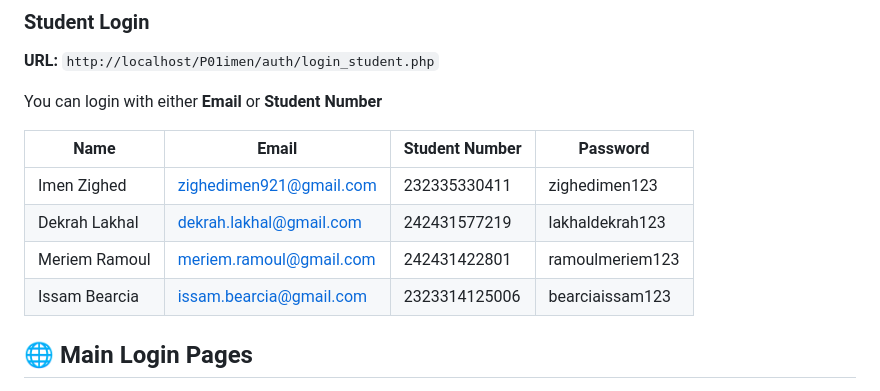
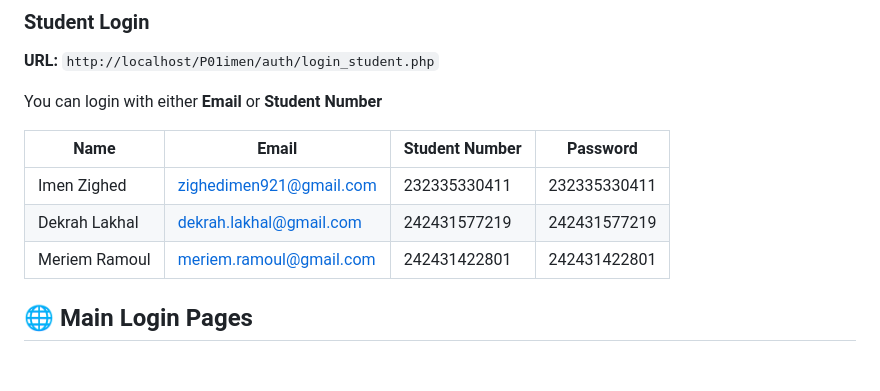
Before and after one commit to iman184/P01, a Markdown page: README.md, the part around the change. Drawn GitHub-style; blank space fills up the shorter version.

Commit message:
Revise student passwords in README
Updated passwords for student accounts in README.

```diff
--- a/README.md
+++ b/README.md
@@ -62,12 +62,13 @@ Important:
 
 You can login with either **Email** or **Student Number**
 
+
+
 | Name | Email | Student Number | Password |
 |------|-------|-----------------|----------|
-| Imen Zighed | zighedimen921@gmail.com | 232335330411 | zighedimen123 |
-| Dekrah Lakhal | dekrah.lakhal@gmail.com | 242431577219 | lakhaldekrah123 |
-| Meriem Ramoul | meriem.ramoul@gmail.com | 242431422801 | ramoulmeriem123 |
-| Issam Bearcia | issam.bearcia@gmail.com | 2323314125006 | bearciaissam123 |
+| Imen Zighed | zighedimen921@gmail.com | 232335330411 | 232335330411 |
+| Dekrah Lakhal | dekrah.lakhal@gmail.com | 242431577219 | 242431577219 |
+| Meriem Ramoul | meriem.ramoul@gmail.com | 242431422801 | 242431422801 |
 
 ## 🌐 Main Login Pages
 
```
